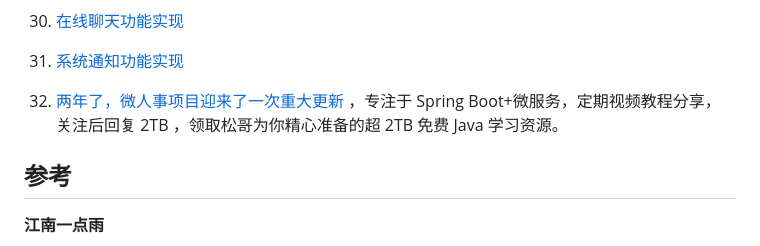
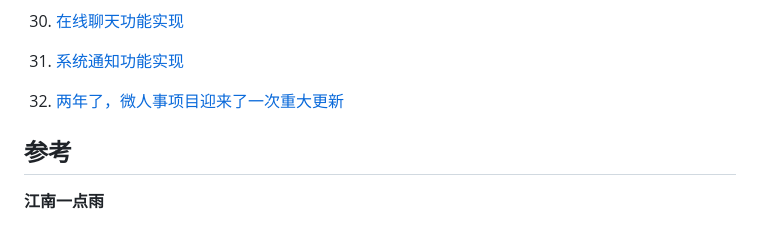
Before and after one commit to XiangrauL/vhr-master, a Markdown page: README.md, the part around the change. Drawn GitHub-style.

Commit message:
修改md

```diff
--- a/README.md
+++ b/README.md
@@ -109,7 +109,7 @@ npm run build
 32. [在线聊天功能实现](https://github.com/lenve/vhr/wiki/32.%E5%9C%A8%E7%BA%BF%E8%81%8A%E5%A4%A9%E5%8A%9F%E8%83%BD%E5%AE%9E%E7%8E%B0)
 33. [系统通知功能实现](https://github.com/lenve/vhr/wiki/33.%E7%B3%BB%E7%BB%9F%E9%80%9A%E7%9F%A5%E5%8A%9F%E8%83%BD%E5%AE%9E%E7%8E%B0)
 34. [两年了，微人事项目迎来了一次重大更新](https://mp.weixin.qq.com/s/Eo2RRB6zKQuPDMWlnCHDrw)
-，专注于 Spring Boot+微服务，定期视频教程分享，关注后回复 2TB ，领取松哥为你精心准备的超 2TB 免费 Java 学习资源。
+
 
 ## 参考
 **江南一点雨**
```
